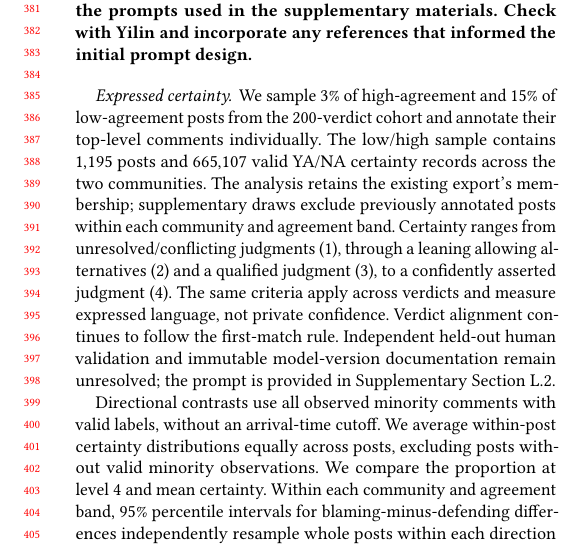
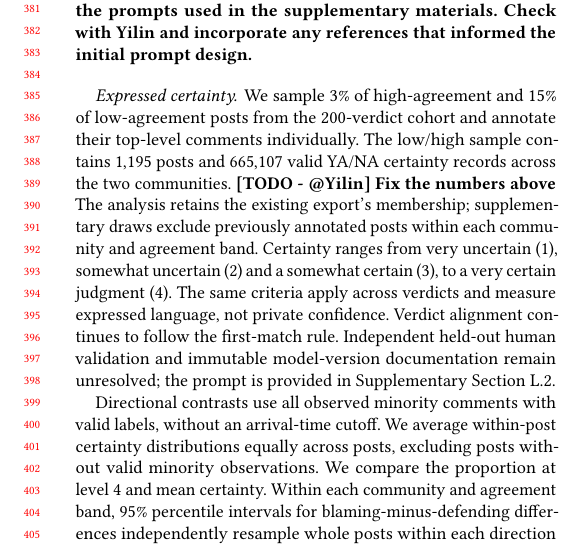
Before and after one commit to yilin667612/TheWebConf-Moral-Minority, a LaTeX paper (sigconf.tex, which reads sections/3_data_method.tex): part of one column of page 4 of 17, cut so that both start at the same text. Compiled offline with pdfLaTeX.

Commit message:
Updates from Overleaf

```diff
--- a/sections/3_data_method.tex
+++ b/sections/3_data_method.tex
@@ -113,11 +113,11 @@ We sample $3\%$ of high-agreement and $15\%$ of low-agreement posts from
 the $200$-verdict cohort and annotate their top-level comments individually.
 The low/high sample contains $1{,}195$ posts and $665{,}107$ valid
 YA/NA certainty records across the two communities.
+\textbf{[TODO - @Yilin] Fix the numbers above}
 The analysis retains the existing export's membership; supplementary draws
 exclude previously annotated posts within each community and agreement band.
-Certainty ranges from unresolved/conflicting judgments ($1$), through
-a leaning allowing alternatives ($2$) and a qualified judgment ($3$), to a
-confidently asserted judgment ($4$). The same criteria apply across verdicts
+Certainty ranges from very uncertain ($1$), somewhat uncertain ($2$) and a somewhat certain ($3$), to a
+very certain judgment ($4$). The same criteria apply across verdicts
 and measure expressed language, not private confidence. Verdict alignment
 continues to follow the first-match rule. Independent held-out human
 validation and immutable model-version documentation remain unresolved;
```
